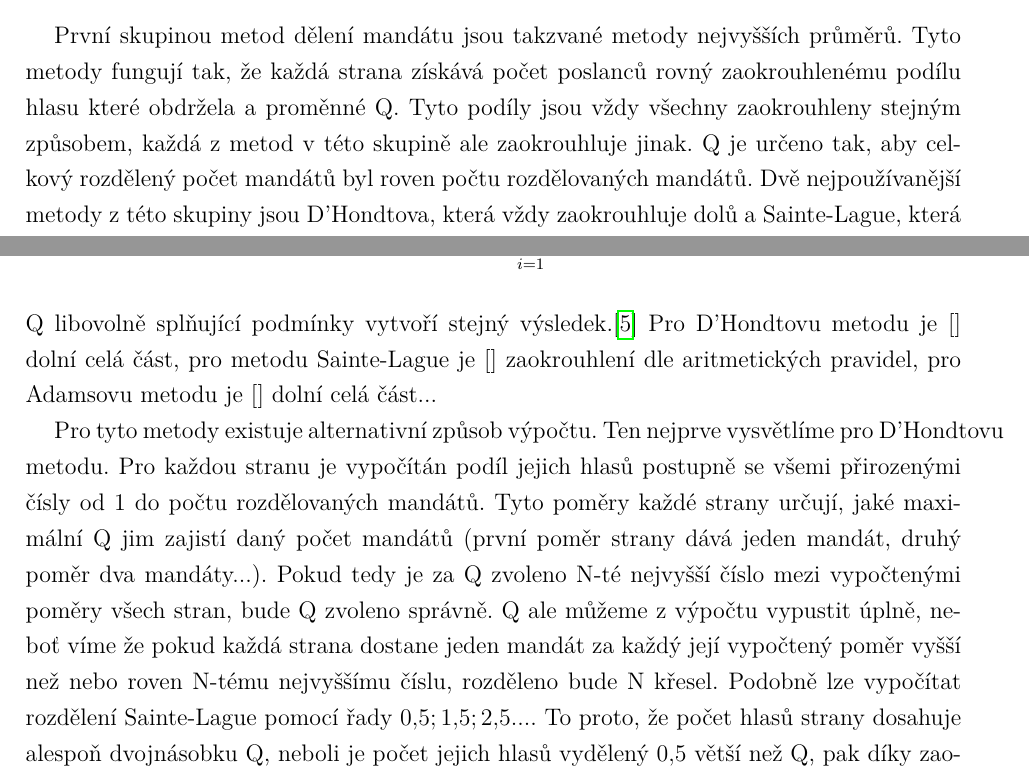
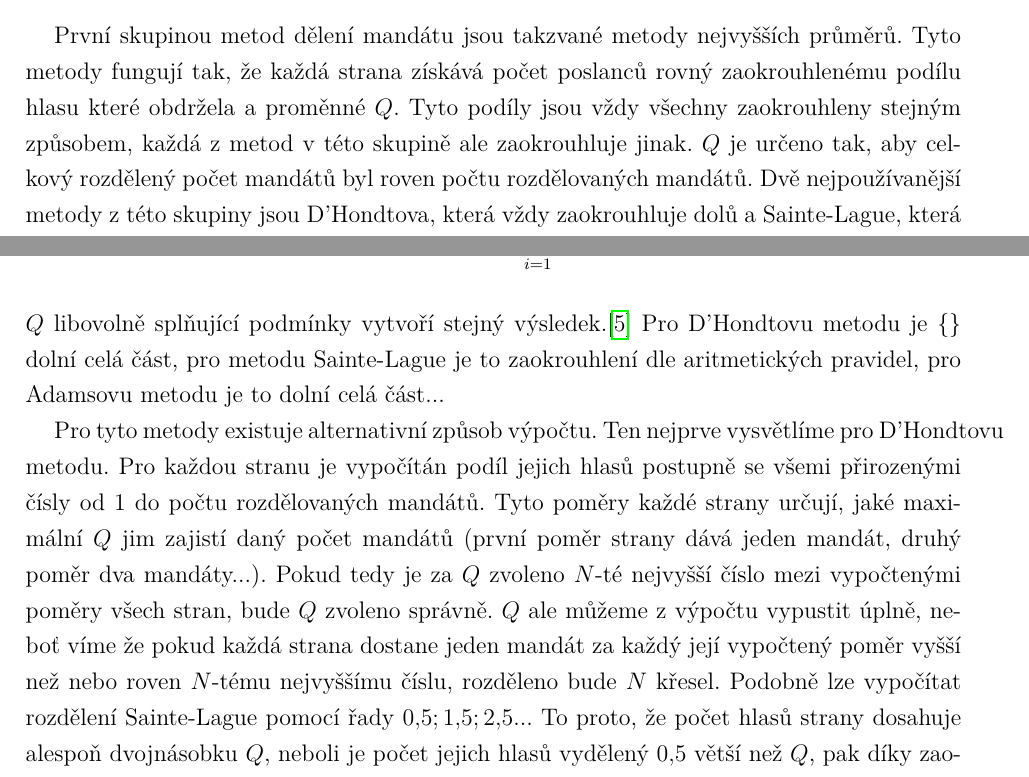
Before and after one commit to David132639/volby, a LaTeX document (text.tex): two parts of pages 6 and 7 of 14, joined at a grey line, cut so that both start at the same text. Compiled offline with pdfLaTeX.

Commit message:
Definitivni odevzdani

```diff
--- a/text.tex
+++ b/text.tex
@@ -117,9 +117,9 @@ Přestože většina následujících metod byla prvně vymyšlená americkými
 Zároveň při každém porovnávání dvou čísel předpokládejme ostrou nerovnost, metody řešení rovnosti budou popsány ke konci této kapitoly.
 \subsection{Metody nejvyšších průměrů}
 První skupinou metod dělení mandátu jsou takzvané metody nejvyšších průměrů.
-Tyto metody fungují tak, že každá strana získává počet poslanců rovný zaokrouhlenému podílu hlasu které obdržela a proměnné Q.
+Tyto metody fungují tak, že každá strana získává počet poslanců rovný zaokrouhlenému podílu hlasu které obdržela a proměnné $Q$.
 Tyto podíly jsou vždy všechny zaokrouhleny stejným způsobem, každá z metod v této skupině ale zaokrouhluje jinak.
-Q je určeno tak, aby celkový rozdělený počet mandátů byl roven počtu rozdělovaných mandátů.
+$Q$ je určeno tak, aby celkový rozdělený počet mandátů byl roven počtu rozdělovaných mandátů.
 Dvě nejpoužívanější metody z této skupiny jsou D'Hondtova, která vždy zaokrouhluje dolů a Sainte-Lague, která zaokrouhluje dle běžných aritmetických pravidel zaokrouhlování.
 Tyto metody tvoří spektrum od D'Hondtovy metody , která vždy zaokrouhluje dolů, po Adamsovu, která vždy zaokrouhluje nahoru.
 Všechny ostatní metody leží na spektru protože někdy zaokrouhlují nahoru a někdy dolů.\footnote{Například Dánská metoda zaokrouhluje nahoru, pokud číslo je méně než $\frac{2}{3}$ pod horní celou mezi čísla, 4.32 je tedy zaokrouhleno na 4, ale 4.34 je zaokrouhleno na 5.}
@@ -130,21 +130,21 @@ Jak ukázal, tato metoda ale nehledá poměrné rozdělení, ale jakési pseudo-
 Matematicky lze tyto metody definovat následovně:
 \begin{itemize}
 \item strany ve volbách jsou očíslované $1$ až $n$ a dělí si $N$ křesel
-\item $h_{x}$ je počet hlasů strany $x$ \item $p_{x}$ je počet získaných poslanců stranou x
-\item $[ ]$ je zaokrouhlení dle daného postupu
-\item $p_{x}=\left[\dfrac{h_{x}}{Q}\right]$ kde $Q$ je reálné číslo zvolené tak, aby platilo: $$N=\sum_{i=1}^{n} (p_{i})$$
+\item $h_{x}$ je počet hlasů strany $x$ \item $p_{x}$ je počet získaných poslanců stranou $x$
+\item $\lbrace \rbrace$ je zaokrouhlení dle daného postupu
+\item $p_{x}=\left\lbrace\dfrac{h_{x}}{Q}\right\rbrace$ kde $Q$ je reálné číslo zvolené tak, aby platilo: $$N=\sum_{i=1}^{n} p_{i}$$
 \end{itemize}
-Q libovolně splňující podmínky vytvoří stejný výsledek.\autocite{GAL1}
-Pro D'Hondtovu metodu je $[ ]$ dolní celá část, pro metodu Sainte-Lague je $[ ]$ zaokrouhlení dle aritmetických pravidel, pro Adamsovu metodu je $[ ]$ dolní celá část...
+$Q$ libovolně splňující podmínky vytvoří stejný výsledek.\autocite{GAL1}
+Pro D'Hondtovu metodu je $\lbrace \rbrace$ dolní celá část, pro metodu Sainte-Lague je to zaokrouhlení dle aritmetických pravidel, pro Adamsovu metodu je to dolní celá část...
 
 Pro tyto metody existuje alternativní způsob výpočtu.
 Ten nejprve vysvětlíme pro D'Hondtovu metodu.
 Pro každou stranu je vypočítán podíl jejich hlasů postupně se všemi přirozenými čísly od 1 do počtu rozdělovaných mandátů.
-Tyto poměry každé strany určují, jaké maximální Q jim zajistí daný počet mandátů (první poměr strany dává jeden mandát, druhý poměr dva mandáty...).
-Pokud tedy je za Q zvoleno N-té nejvyšší číslo mezi vypočtenými poměry všech stran, bude Q zvoleno správně.
-Q ale můžeme z výpočtu vypustit úplně, neboť víme že pokud každá strana dostane jeden mandát za každý její vypočtený poměr vyšší než nebo roven N-tému nejvyššímu číslu, rozděleno bude N křesel.
-Podobně lze vypočítat rozdělení Sainte-Lague pomocí řady $0{,}5; 1{,}5; 2{,}5...$.
-To proto, že počet hlasů strany dosahuje alespoň dvojnásobku Q, neboli je počet jejich hlasů vydělený $0{,}5$ větší než Q, pak díky zaokrouhlení získá jeden mandát.
+Tyto poměry každé strany určují, jaké maximální $Q$ jim zajistí daný počet mandátů (první poměr strany dává jeden mandát, druhý poměr dva mandáty...).
+Pokud tedy je za $Q$ zvoleno $N$-té nejvyšší číslo mezi vypočtenými poměry všech stran, bude $Q$ zvoleno správně.
+$Q$ ale můžeme z výpočtu vypustit úplně, neboť víme že pokud každá strana dostane jeden mandát za každý její vypočtený poměr vyšší než nebo roven $N$-tému nejvyššímu číslu, rozděleno bude $N$ křesel.
+Podobně lze vypočítat rozdělení Sainte-Lague pomocí řady $0{,}5; 1{,}5; 2{,}5...$
+To proto, že počet hlasů strany dosahuje alespoň dvojnásobku $Q$, neboli je počet jejich hlasů vydělený $0{,}5$ větší než $Q$, pak díky zaokrouhlení získá jeden mandát.
 Pokud to splňuje i po vydělení $1{,}5$ pak dostane dva...
 Poměry v řadě, kterou je počet hlasů dělen, odpovídají hranicím zaokrouhlení.
 \subsection{Metody největšího zbytku}
```
Also changed, not shown: text.pdf, text.tex (8 more changed lines).
